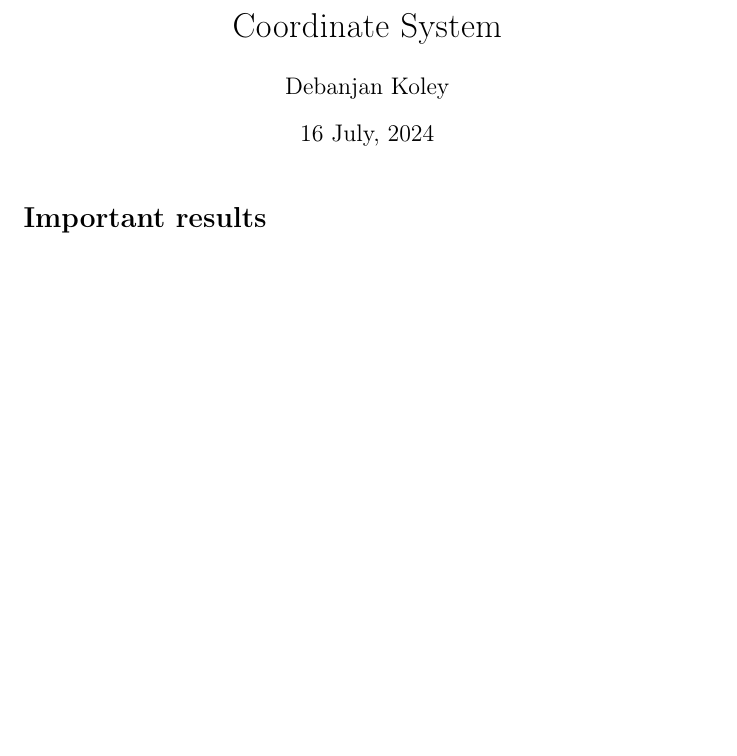
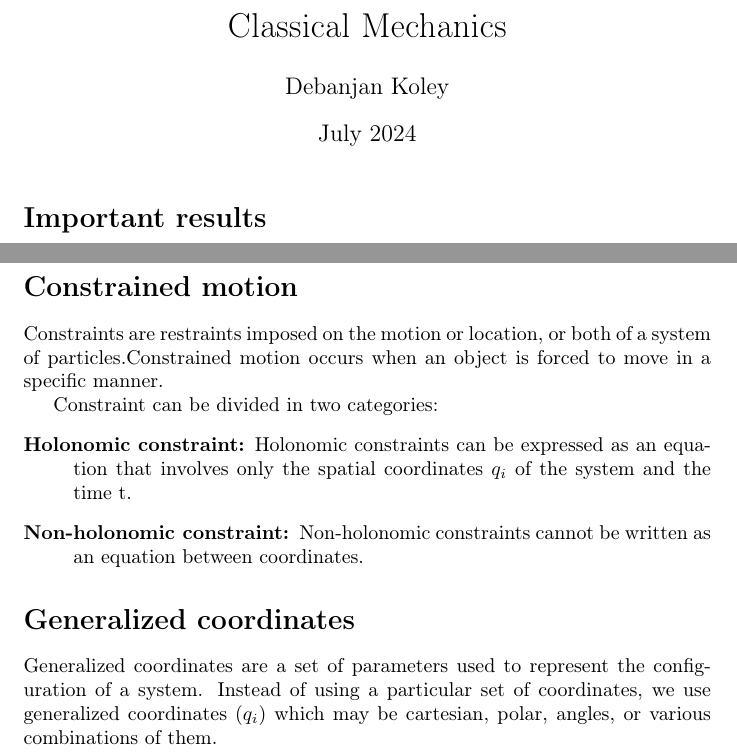
Before and after one commit to debanjankoley/Physics-notes, a LaTeX document (Classical_Mechanics/classical_mechanics.tex): part of the page before the commit and two parts of pages 1 and 2 of 2 after it, the two joined at a grey line, cut at the place of the change, the shorter picture padded with empty space. Compiled offline with pdfLaTeX.

Commit message:
Add notes on classical mechanics and changed directory structure
Add defination for constrained motion and generalized coordinates.
Changed file structure and renamed our files so that from now on all
topics for a unit will be on a single pdf.

```diff
--- a/Classical_Mechanics/01_coordinate_system/01_coordinate_system.tex
+++ b/Classical_Mechanics/classical_mechanics.tex
@@ -3,9 +3,9 @@
 \usepackage{bm}
 \newcommand{\uvec}[1]{\bm{\hat{#1}}}
 
-\title{Coordinate System}
+\title{Classical Mechanics}
 \author{Debanjan Koley}
-\date{16 July, 2024}
+\date{July 2024}
 \begin{document}
 \maketitle
 \section*{Important results}
@@ -31,4 +31,22 @@
     \item Kinetic energy = $\frac{1}{2}m(\bm{\vec{v}\cdot\vec{v}}) = \frac{1}{2}m(\dot{r}^2 + r^2\dot{\theta}^2)$
 \end{itemize}
 
+\newpage
+\section*{Constrained motion}
+Constraints are restraints imposed on the motion or location,
+or both of a system of particles.Constrained motion occurs when
+an object is forced to move in a specific manner.
+
+Constraint can be divided in two categories:
+\begin{description}
+    \item[Holonomic constraint:] Holonomic constraints can be expressed as an equation that involves only the spatial coordinates $q_i$
+    of the system and the time t.
+    \item[Non-holonomic constraint:] Non-holonomic constraints cannot be written as an equation between coordinates.
+\end{description}
+
+\section*{Generalized coordinates}
+Generalized coordinates are a set of parameters used to represent the configuration of a system. Instead of using a particular
+set of coordinates, we use generalized coordinates $(q_i)$ which may be cartesian, polar, angles, or various combinations of them.
+
+
 \end{document}
```
Also changed, not shown: Classical_Mechanics/01_coordinate_system/01_coordinate_system.pdf (deleted), Classical_Mechanics/classical_mechanics.pdf (added).
